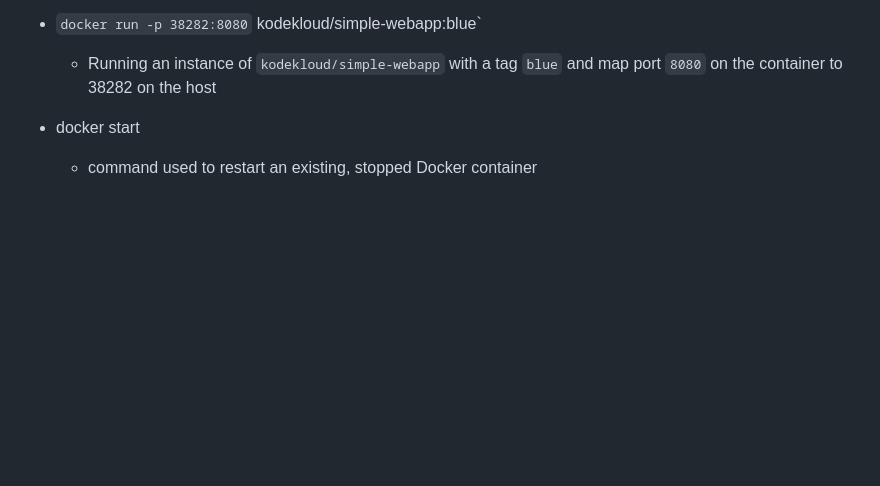
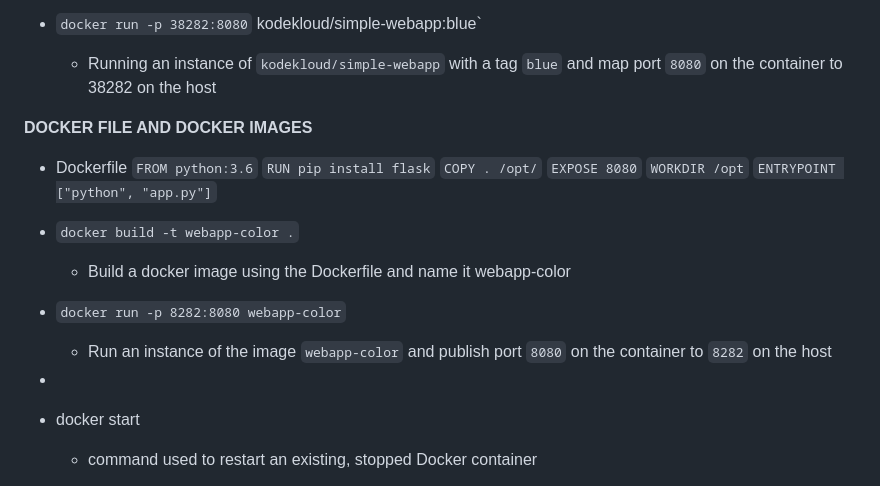
Before and after one commit to TasengMancheykhun/cloud_notes, a Markdown page: README.md, the part around the change. Rendered like a GitHub page; blank space fills up the shorter version.

```diff
--- a/README.md
+++ b/README.md
@@ -69,6 +69,23 @@
 * `docker run -p 38282:8080` kodekloud/simple-webapp:blue`
   * Running an instance of `kodekloud/simple-webapp` with a tag `blue` and map port `8080` on the container to 38282 on the host
 
+**DOCKER FILE AND DOCKER IMAGES**
+* Dockerfile
+  </br>
+  `FROM python:3.6` </br>
+  `RUN pip install flask` </br>
+  `COPY . /opt/` </br>
+  `EXPOSE 8080` </br>
+  `WORKDIR /opt` </br>
+  `ENTRYPOINT ["python", "app.py"]` </br>
+
+* `docker build -t webapp-color .`
+   * Build a docker image using the Dockerfile and name it webapp-color
+
+* `docker run -p 8282:8080 webapp-color`
+   * Run an instance of the image `webapp-color` and publish port `8080` on the container to `8282` on the host
+
+*
 
 
 
```
